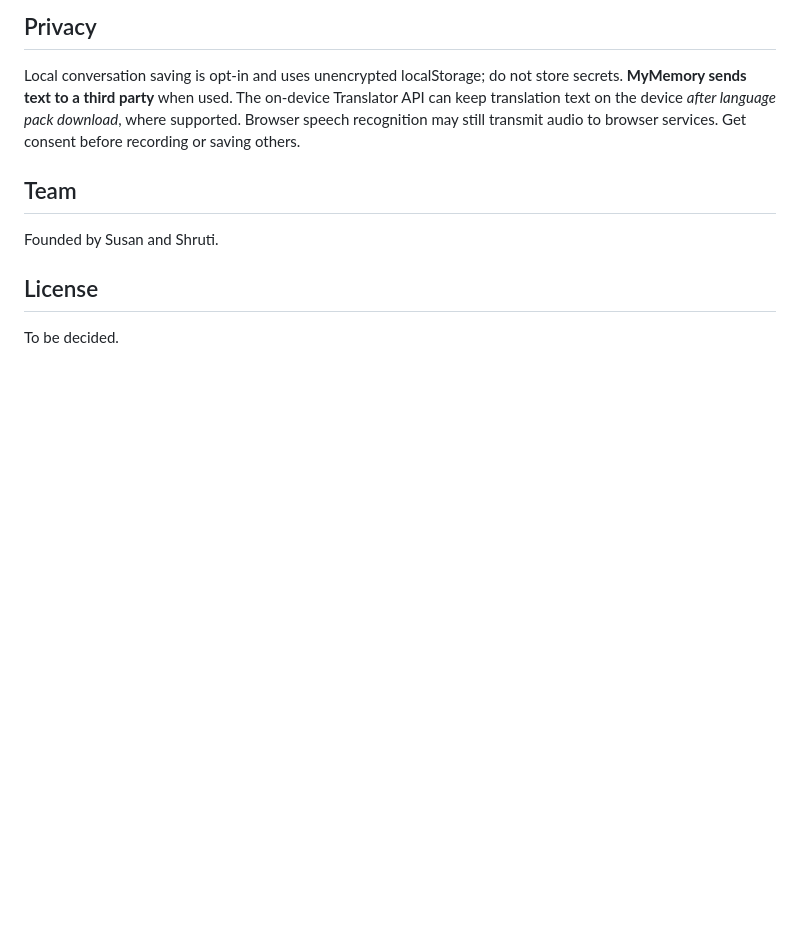
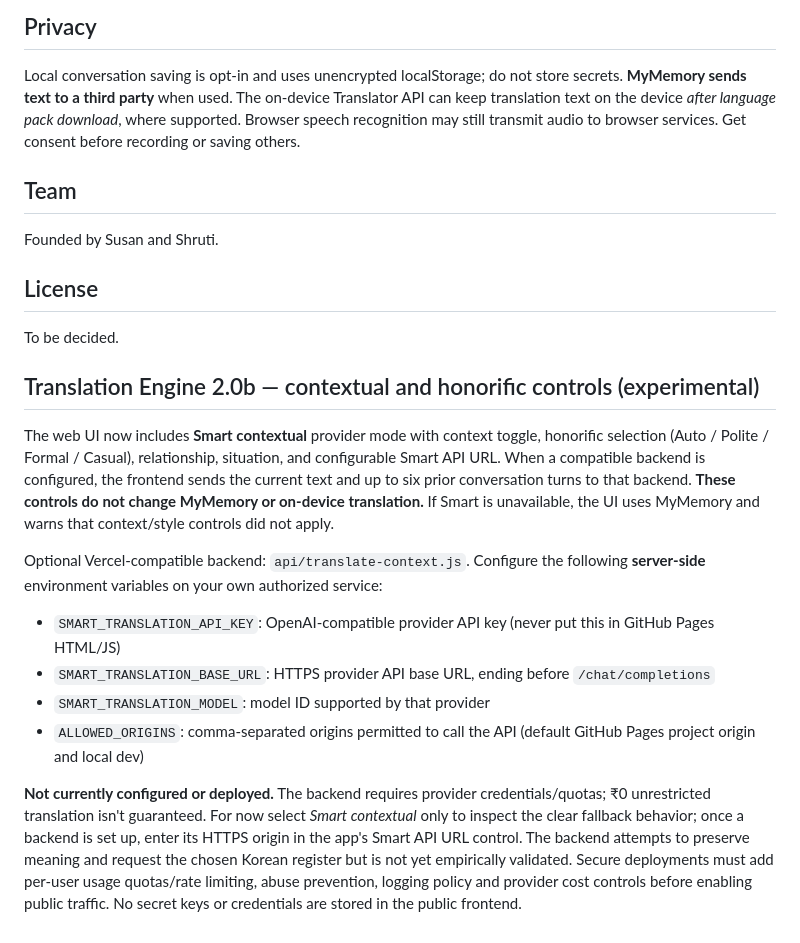
Before and after one commit to sushan5140/fokat, a Markdown page: README.md, the part around the change. Rendered like a GitHub page; blank space fills up the shorter version.

Commit message:
docs: explain smart translation API setup, unsupported modes and security limits

```diff
--- a/README.md
+++ b/README.md
@@ -48,3 +48,14 @@ Founded by Susan and Shruti.
 
 ## License
 To be decided.
+
+## Translation Engine 2.0b — contextual and honorific controls (experimental)
+The web UI now includes **Smart contextual** provider mode with context toggle, honorific selection (Auto / Polite / Formal / Casual), relationship, situation, and configurable Smart API URL. When a compatible backend is configured, the frontend sends the current text and up to six prior conversation turns to that backend. **These controls do not change MyMemory or on-device translation.** If Smart is unavailable, the UI uses MyMemory and warns that context/style controls did not apply.
+
+Optional Vercel-compatible backend: `api/translate-context.js`. Configure the following **server-side** environment variables on your own authorized service:
+- `SMART_TRANSLATION_API_KEY`: OpenAI-compatible provider API key (never put this in GitHub Pages HTML/JS)
+- `SMART_TRANSLATION_BASE_URL`: HTTPS provider API base URL, ending before `/chat/completions`
+- `SMART_TRANSLATION_MODEL`: model ID supported by that provider
+- `ALLOWED_ORIGINS`: comma-separated origins permitted to call the API (default GitHub Pages project origin and local dev)
+
+**Not currently configured or deployed.** The backend requires provider credentials/quotas; ₹0 unrestricted translation isn't guaranteed. For now select *Smart contextual* only to inspect the clear fallback behavior; once a backend is set up, enter its HTTPS origin in the app's Smart API URL control. The backend attempts to preserve meaning and request the chosen Korean register but is not yet empirically validated. Secure deployments must add per-user usage quotas/rate limiting, abuse prevention, logging policy and provider cost controls before enabling public traffic. No secret keys or credentials are stored in the public frontend.
```
